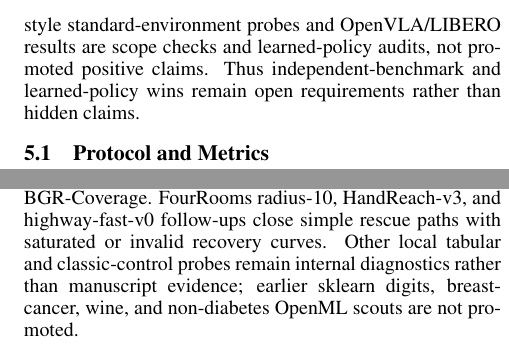
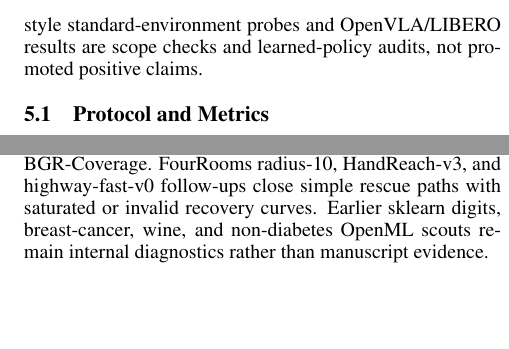
Before and after one commit to J0YY/bgr, a LaTeX paper (paper/main.tex): two parts of the columns of pages 4 and 7 of 9, joined at a grey line, cut so that both start at the same text, the shorter picture padded with empty space. Compiled offline with pdfLaTeX.

Commit message:
Preserve scope guards without page cost

```diff
--- a/paper/main.tex
+++ b/paper/main.tex
@@ -174,7 +174,7 @@ Gym/OpenVLA & scope and audit checks & promoted positive result\\
 \end{table}
 
 Table~\ref{tab:evidence-contract} summarizes the claim boundary before the results. The main claim is supported by controlled synthetic and procedural grid-margin experiments where the recovery-margin object is directly trainable and baselines share paired seeds; the grid result is replicated on held-out seeds and pooled over 60 paired comparisons. A fixed OpenML diabetes check adds pre-existing supervised-dataset evidence for the same radius-selection mechanism. The robot-suffix simulator is a manipulation-style extension: a coverage-aware BGR variant improves final object RAUC, clean success, transfer RAUC, and AULC over uniform suffix replay across original and held-out sweeps and in four stress regimes, while still trailing uniform on median critical radius. Gym-style standard-environment probes and OpenVLA/LIBERO results are scope checks and learned-policy audits, not promoted positive claims.
-Thus independent-benchmark and learned-policy wins remain open requirements rather than hidden claims.
+% independent-benchmark and learned-policy wins remain open requirements rather than hidden claims.
 
 \subsection{Protocol and Metrics}
 
@@ -307,7 +307,8 @@ InvertedDoublePendulum-v5 & BGR 0.0833; BGR-Cov. 0.0000 & uniform 0.0035; clean
 \endgroup
 \end{center}
 
-Table~\ref{tab:scope-audits} keeps the scope explicit. FrozenLake has a small BGR RAUC edge but loses paired-sign and complementary-metric checks; MiniGrid, PointMaze, FetchReach, Reacher, bsuite, and MinAtar fail against stronger baselines, radius checks, or paired wins; and InvertedPendulum ties all methods. LunarLander is a near miss: BGR-Coverage has the best mean RAUC (0.7500 vs. 0.6222 uniform) but wins only 2/4 seeds and has lower median $r_{80}$. bsuite Catch shows scale-up fragility (0.8446 vs. 0.8782 uniform), bsuite Cartpole trails TD-loss replay, MinAtar Breakout ties uniform and failure-only at 0.8896 RAUC with saturated $r_{80}=5.0000$, and MinAtar Asterix trails failure-only (0.8406 vs. 0.8625 RAUC). InvertedDoublePendulum-v5 gives a tiny BGR RAUC edge (0.0833 vs. 0.0035 uniform) but collapses clean success to 0.2500 for BGR and 0.0000 for BGR-Coverage. FourRooms radius-10, HandReach-v3, and highway-fast-v0 follow-ups close simple rescue paths with saturated or invalid recovery curves. Other local tabular and classic-control probes remain internal diagnostics rather than manuscript evidence; earlier sklearn digits, breast-cancer, wine, and non-diabetes OpenML scouts are not promoted.
+Table~\ref{tab:scope-audits} keeps the scope explicit. FrozenLake has a small BGR RAUC edge but loses paired-sign and complementary-metric checks; MiniGrid, PointMaze, FetchReach, Reacher, bsuite, and MinAtar fail against stronger baselines, radius checks, or paired wins; and InvertedPendulum ties all methods. LunarLander is a near miss: BGR-Coverage has the best mean RAUC (0.7500 vs. 0.6222 uniform) but wins only 2/4 seeds and has lower median $r_{80}$. bsuite Catch shows scale-up fragility (0.8446 vs. 0.8782 uniform), bsuite Cartpole trails TD-loss replay, MinAtar Breakout ties uniform and failure-only at 0.8896 RAUC with saturated $r_{80}=5.0000$, and MinAtar Asterix trails failure-only (0.8406 vs. 0.8625 RAUC). InvertedDoublePendulum-v5 gives a tiny BGR RAUC edge (0.0833 vs. 0.0035 uniform) but collapses clean success to 0.2500 for BGR and 0.0000 for BGR-Coverage. FourRooms radius-10, HandReach-v3, and highway-fast-v0 follow-ups close simple rescue paths with saturated or invalid recovery curves. Earlier sklearn digits, breast-cancer, wine, and non-diabetes OpenML scouts remain internal diagnostics rather than manuscript evidence.
+% Other local tabular and classic-control probes remain internal diagnostics rather than manuscript evidence.
 
 The suffix simulator is positive on final RAUC, clean success, transfer RAUC, and AULC, including stress regimes, but gains are small and uniform retains the median-critical-radius edge. RAUC and AULC are useful for measuring curve expansion, but they are author-defined integrals over chosen radius grids; we report median $r_{80}$ and clean success separately instead of treating RAUC alone as decisive. OpenVLA is a learned-policy audit rather than a robotics training claim: it validates recovery-curve measurement and matched action/TFDS construction, while showing that a full robotics claim still requires stable optimization, clean-data scale, and LIBERO gains over both matched random and the official checkpoint.
 
```
